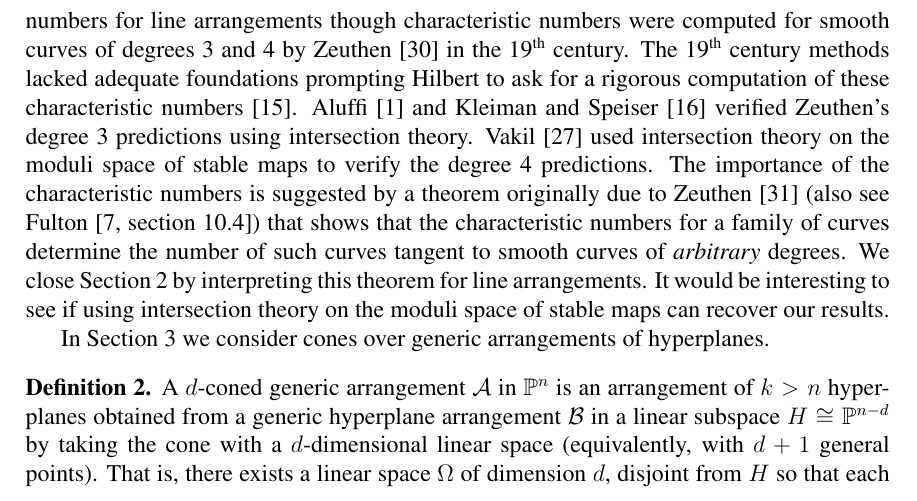
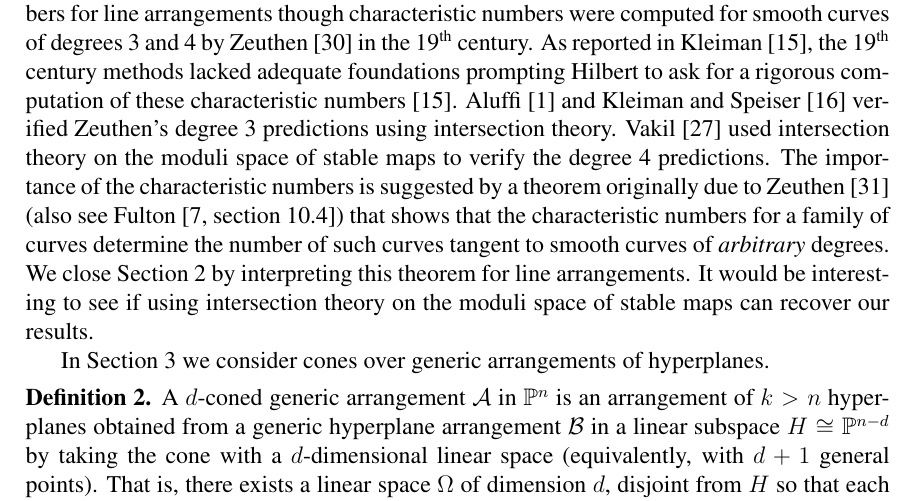
Before and after one commit to traves/Counting-with-Max-and-Tom, a LaTeX paper (counting-5.tex): part of page 3 of 23, cut so that both start at the same text. Compiled offline with pdfLaTeX.

Commit message:
minor edit

```diff
--- a/counting-5.tex
+++ b/counting-5.tex
@@ -153,7 +153,7 @@ lines in $\P^2$ (a good reference for the intersection theory that we
 use is Eisenbud and Harris \cite{EH} or Fulton \cite{Fulton}). This seems to be the first computation
 of these characteristic numbers for line arrangements though
 characteristic numbers were computed for smooth curves of degrees 3
-and 4 by Zeuthen \cite{Zeuthen} in the 19$^\text{th}$ century. The
+and 4 by Zeuthen \cite{Zeuthen} in the 19$^\text{th}$ century. As reported in Kleiman  \cite{Kleiman15}, the
 19$^\text{th}$ century methods lacked adequate foundations prompting
 Hilbert to ask for a rigorous computation of these characteristic
 numbers \cite{Kleiman15}. Aluffi \cite{Aluffi} and Kleiman and Speiser
```
